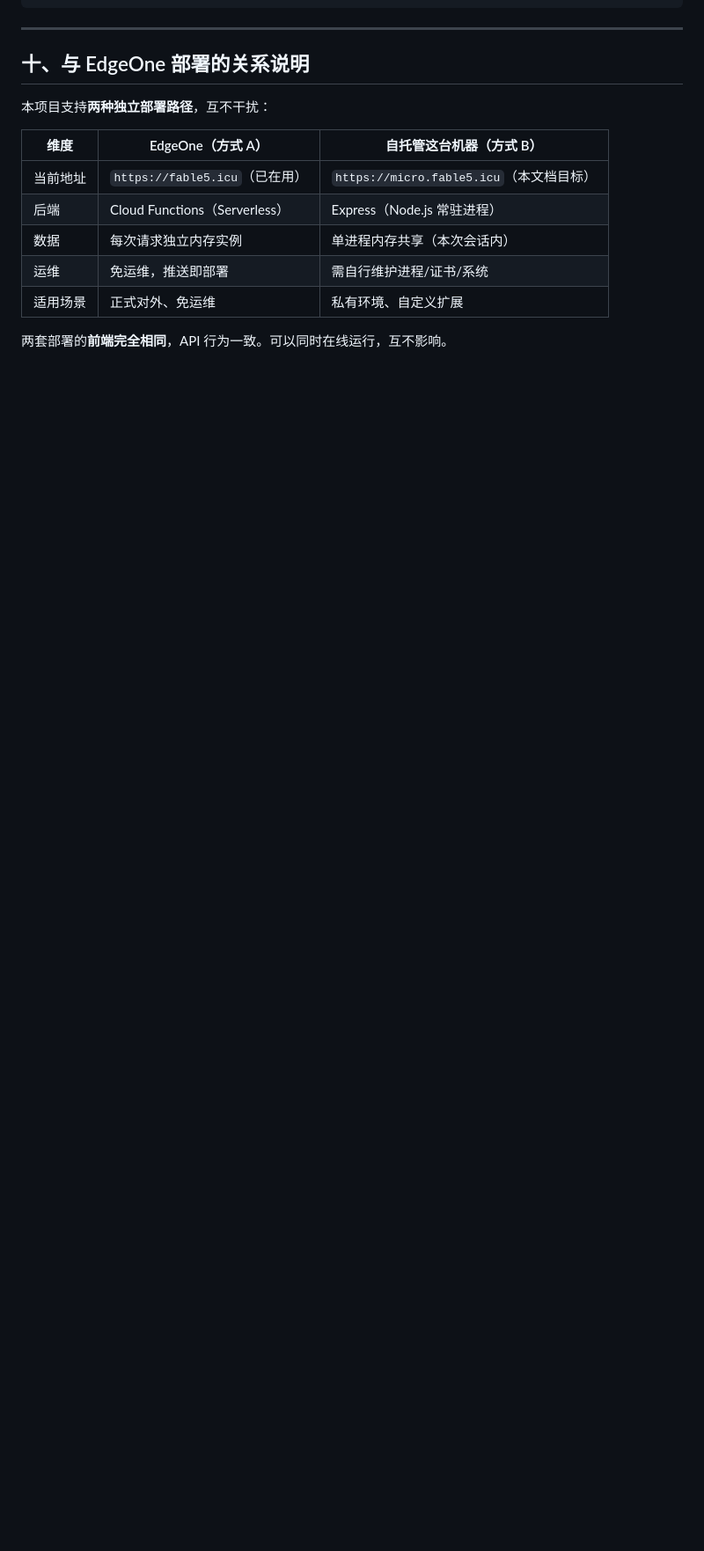
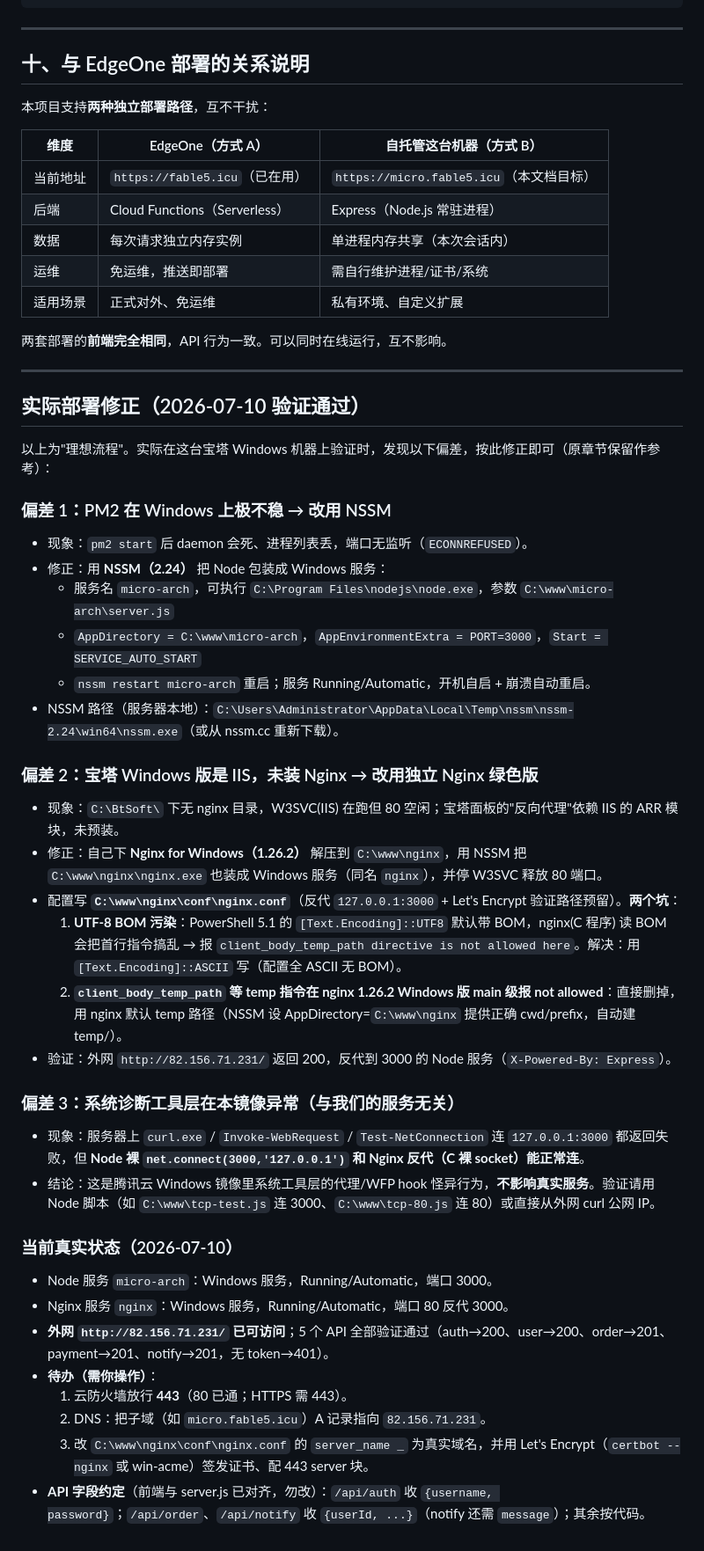
Before and after one commit to ht182400-creator/microservice-architecture-demo, a Markdown page: deploy/CLOUD-HOST-DEPLOY-GUIDE.md, the part around the change. Shown at 88% size. GitHub-like rendering; blank space fills up the shorter version.

Commit message:
docs: 代建文档追加实际部署修正(Windows NSSM+独立Nginx 替代 PM2/IIS, UTF8-BOM 坑, 待办 DNS/SSL)

```diff
--- a/deploy/CLOUD-HOST-DEPLOY-GUIDE.md
+++ b/deploy/CLOUD-HOST-DEPLOY-GUIDE.md
@@ -327,3 +327,39 @@ D:\www\micro-arch\
 | 适用场景 | 正式对外、免运维 | 私有环境、自定义扩展 |
 
 两套部署的**前端完全相同**，API 行为一致。可以同时在线运行，互不影响。
+
+---
+
+## 实际部署修正（2026-07-10 验证通过）
+
+以上为"理想流程"。实际在这台宝塔 Windows 机器上验证时，发现以下偏差，按此修正即可（原章节保留作参考）：
+
+### 偏差 1：PM2 在 Windows 上极不稳 → 改用 NSSM
+- 现象：`pm2 start` 后 daemon 会死、进程列表丢，端口无监听（`ECONNREFUSED`）。
+- 修正：用 **NSSM（2.24）** 把 Node 包装成 Windows 服务：
+  - 服务名 `micro-arch`，可执行 `C:\Program Files\nodejs\node.exe`，参数 `C:\www\micro-arch\server.js`
+  - `AppDirectory = C:\www\micro-arch`，`AppEnvironmentExtra = PORT=3000`，`Start = SERVICE_AUTO_START`
+  - `nssm restart micro-arch` 重启；服务 Running/Automatic，开机自启 + 崩溃自动重启。
+- NSSM 路径（服务器本地）：`C:\Users\Administrator\AppData\Local\Temp\nssm\nssm-2.24\win64\nssm.exe`（或从 nssm.cc 重新下载）。
+
+### 偏差 2：宝塔 Windows 版是 IIS，未装 Nginx → 改用独立 Nginx 绿色版
+- 现象：`C:\BtSoft\` 下无 nginx 目录，W3SVC(IIS) 在跑但 80 空闲；宝塔面板的"反向代理"依赖 IIS 的 ARR 模块，未预装。
+- 修正：自己下 **Nginx for Windows（1.26.2）** 解压到 `C:\www\nginx`，用 NSSM 把 `C:\www\nginx\nginx.exe` 也装成 Windows 服务（同名 `nginx`），并停 W3SVC 释放 80 端口。
+- 配置写 **`C:\www\nginx\conf\nginx.conf`**（反代 `127.0.0.1:3000` + Let's Encrypt 验证路径预留）。**两个坑**：
+  1. **UTF-8 BOM 污染**：PowerShell 5.1 的 `[Text.Encoding]::UTF8` 默认带 BOM，nginx(C 程序) 读 BOM 会把首行指令搞乱 → 报 `client_body_temp_path directive is not allowed here`。解决：用 `[Text.Encoding]::ASCII` 写（配置全 ASCII 无 BOM）。
+  2. **`client_body_temp_path` 等 temp 指令在 nginx 1.26.2 Windows 版 main 级报 not allowed**：直接删掉，用 nginx 默认 temp 路径（NSSM 设 AppDirectory=`C:\www\nginx` 提供正确 cwd/prefix，自动建 temp/）。
+- 验证：外网 `http://82.156.71.231/` 返回 200，反代到 3000 的 Node 服务（`X-Powered-By: Express`）。
+
+### 偏差 3：系统诊断工具层在本镜像异常（与我们的服务无关）
+- 现象：服务器上 `curl.exe` / `Invoke-WebRequest` / `Test-NetConnection` 连 `127.0.0.1:3000` 都返回失败，但 **Node 裸 `net.connect(3000,'127.0.0.1')` 和 Nginx 反代（C 裸 socket）能正常连**。
+- 结论：这是腾讯云 Windows 镜像里系统工具层的代理/WFP hook 怪异行为，**不影响真实服务**。验证请用 Node 脚本（如 `C:\www\tcp-test.js` 连 3000、`C:\www\tcp-80.js` 连 80）或直接从外网 curl 公网 IP。
+
+### 当前真实状态（2026-07-10）
+- Node 服务 `micro-arch`：Windows 服务，Running/Automatic，端口 3000。
+- Nginx 服务 `nginx`：Windows 服务，Running/Automatic，端口 80 反代 3000。
+- **外网 `http://82.156.71.231/` 已可访问**；5 个 API 全部验证通过（auth→200、user→200、order→201、payment→201、notify→201，无 token→401）。
+- **待办（需你操作）**：
+  1. 云防火墙放行 **443**（80 已通；HTTPS 需 443）。
+  2. DNS：把子域（如 `micro.fable5.icu`）A 记录指向 `82.156.71.231`。
+  3. 改 `C:\www\nginx\conf\nginx.conf` 的 `server_name _` 为真实域名，并用 Let's Encrypt（`certbot --nginx` 或 win-acme）签发证书、配 443 server 块。
+- **API 字段约定**（前端与 server.js 已对齐，勿改）：`/api/auth` 收 `{username, password}`；`/api/order`、`/api/notify` 收 `{userId, ...}`（notify 还需 `message`）；其余按代码。
```
